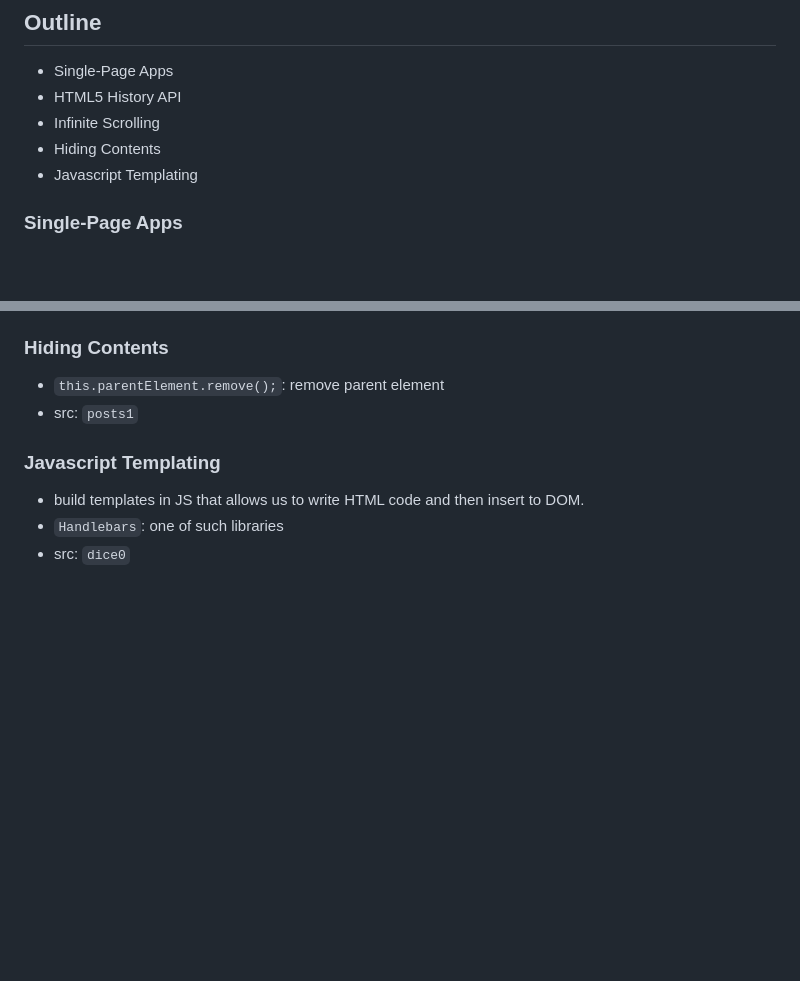
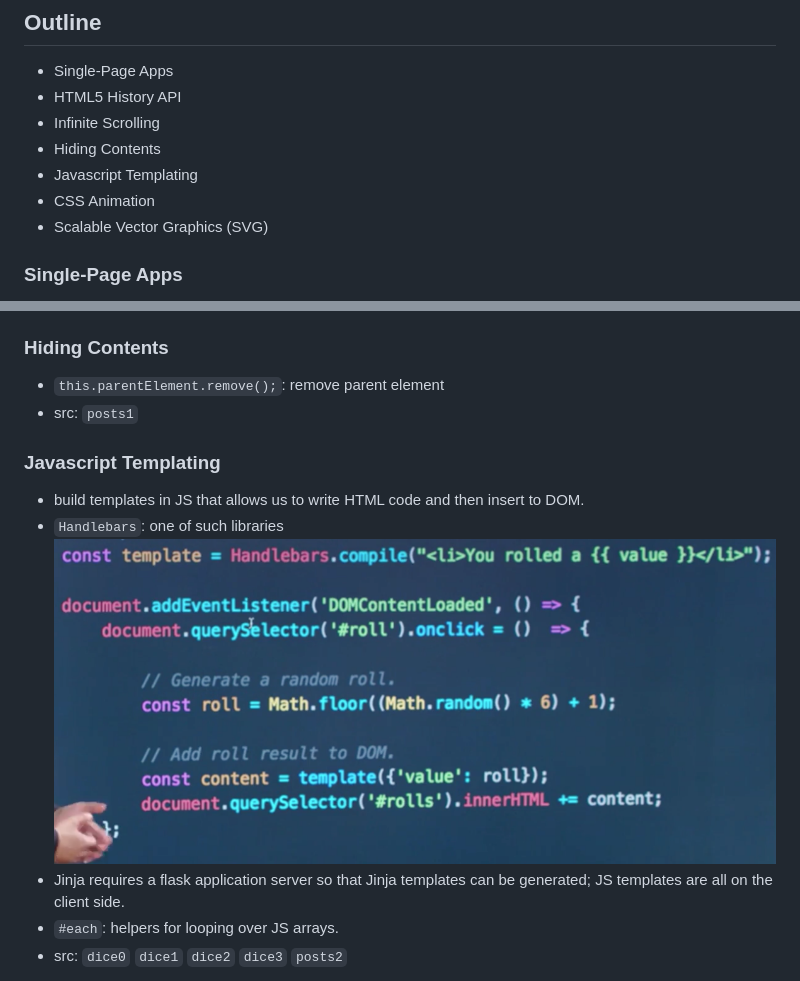
Before and after one commit to helloleonguan/CS50_Web, a Markdown page: notes/lecture_06_Front_Ends.md, 2 parts joined by grey strips. Rendered like a GitHub page; pictures changed too: notes/img/handle_bars.png (added); blank space fills up the shorter version.

Commit message:
finished week 06 lecture

```diff
--- a/notes/lecture_06_Front_Ends.md
+++ b/notes/lecture_06_Front_Ends.md
@@ -6,6 +6,8 @@
 * Infinite Scrolling
 * Hiding Contents
 * Javascript Templating
+* CSS Animation
+* Scalable Vector Graphics (SVG)
 
 ### Single-Page Apps
 * taking multi-page of HTMLs and combining them into one page.
@@ -36,5 +38,8 @@
 ### Javascript Templating
 * build templates in JS that allows us to write HTML code and then insert to DOM.
 * `Handlebars`: one of such libraries
-* src: `dice0`
+![](./img/handle_bars.png)
+* Jinja requires a flask application server so that Jinja templates can be generated; JS templates are all on the client side.
+* `#each`: helpers for looping over JS arrays.
+* src: `dice0` `dice1` `dice2` `dice3` `posts2`
 
```
Also changed, not shown: other parts of notes/lecture_06_Front_Ends.md (+17 -1 lines), notes/img/JS_animation_interactions.png (added), notes/img/JS_playstate.png (added), notes/img/keyframes.png (added), notes/img/keyframes2.png (added).
